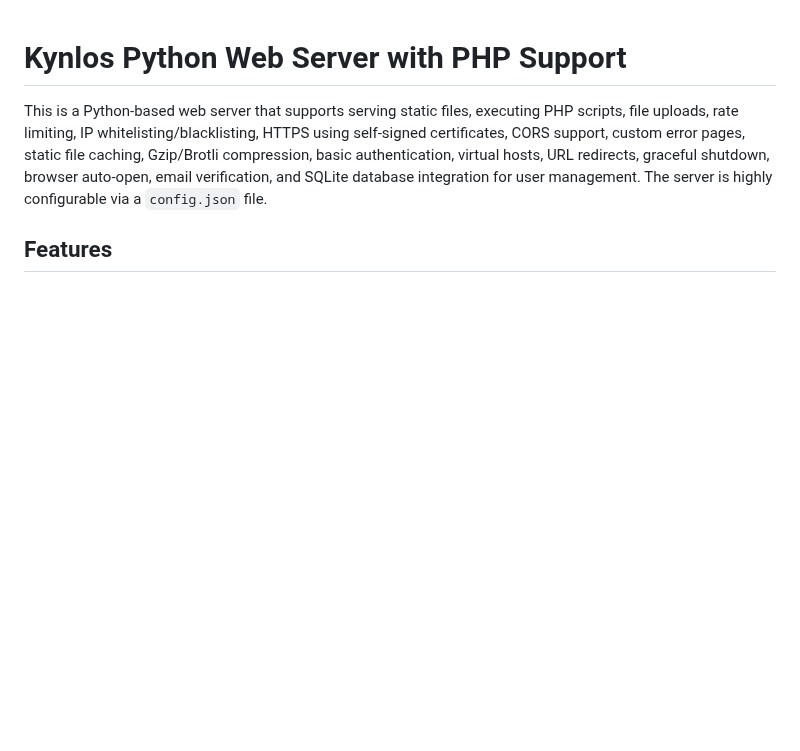
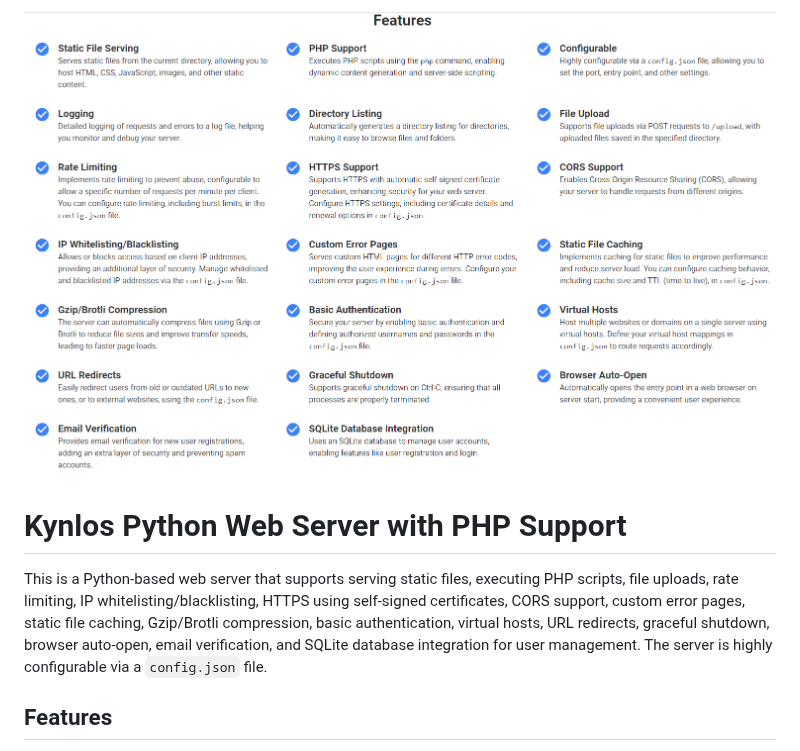
Before and after one commit to Kynlos/KynlosWebServer, a Markdown page: README.md, the part around the change. Drawn GitHub-style; blank space fills up the shorter version.

```diff
--- a/README.md
+++ b/README.md
@@ -1,3 +1,5 @@
+![Features](https://github.com/Kynlos/KynlosWebServer/blob/main/features.png)
+
 # Kynlos Python Web Server with PHP Support
 
 This is a Python-based web server that supports serving static files, executing PHP scripts, file uploads, rate limiting, IP whitelisting/blacklisting, HTTPS using self-signed certificates, CORS support, custom error pages, static file caching, Gzip/Brotli compression, basic authentication, virtual hosts, URL redirects, graceful shutdown, browser auto-open, email verification, and SQLite database integration for user management. The server is highly configurable via a `config.json` file.
```
